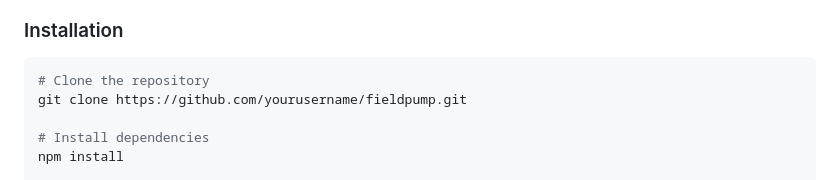
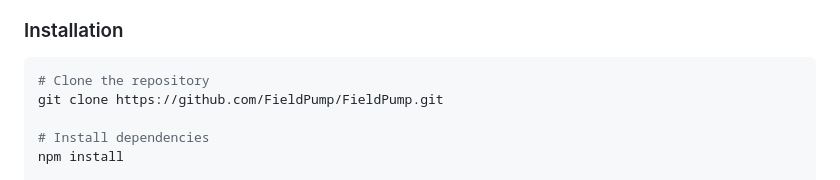
Before and after one commit to FieldPump/FieldPump, a Markdown page: README.md, the part around the change. GitHub-like rendering.

````diff
--- a/README.md
+++ b/README.md
@@ -68,7 +68,7 @@ FieldPump emerges as a retro pixel-style Web3 Massively Multiplayer Online Role-
 
 ```bash
 # Clone the repository
-git clone https://github.com/yourusername/fieldpump.git
+git clone https://github.com/FieldPump/FieldPump.git
 
 # Install dependencies
 npm install
````
